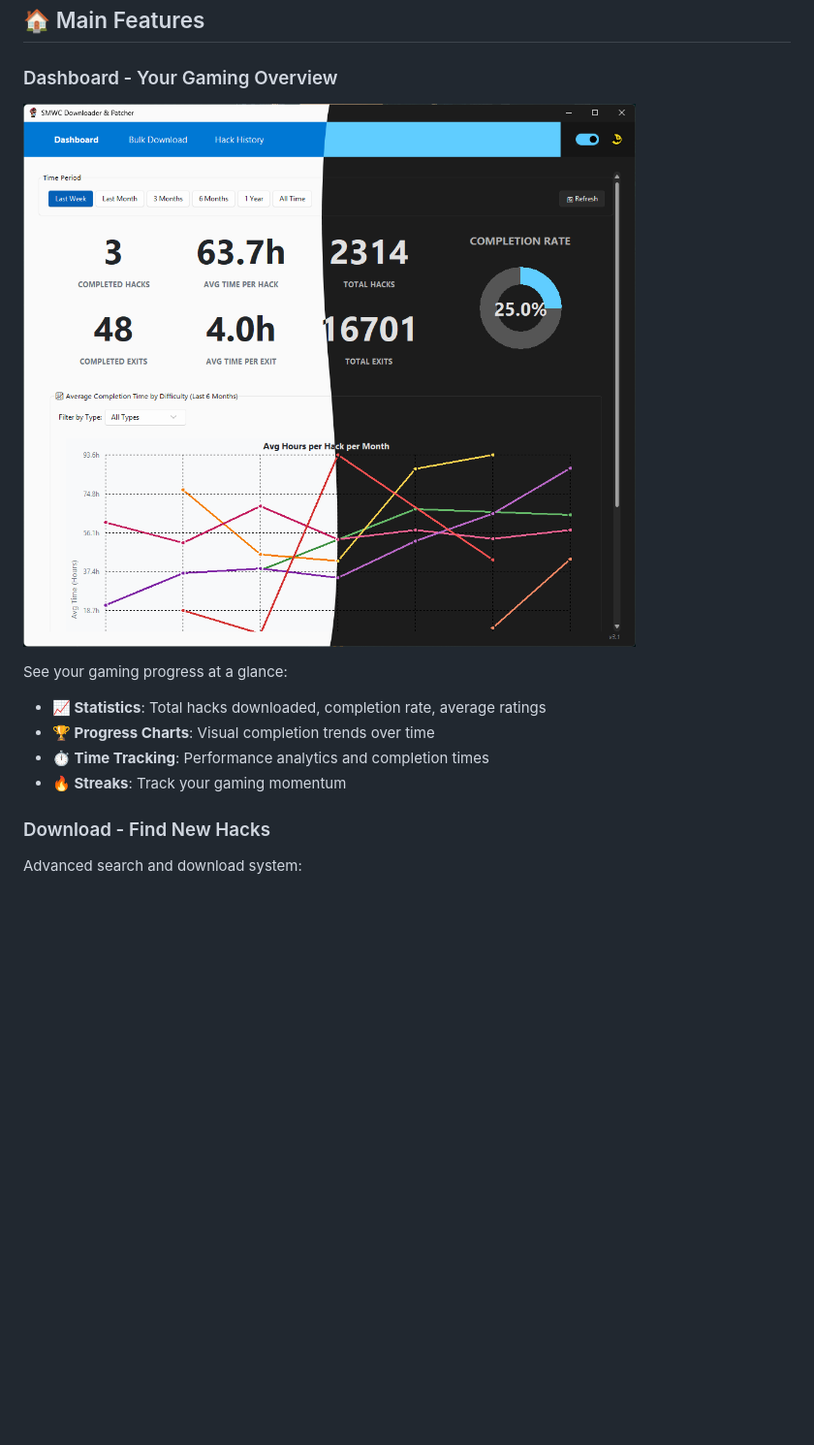
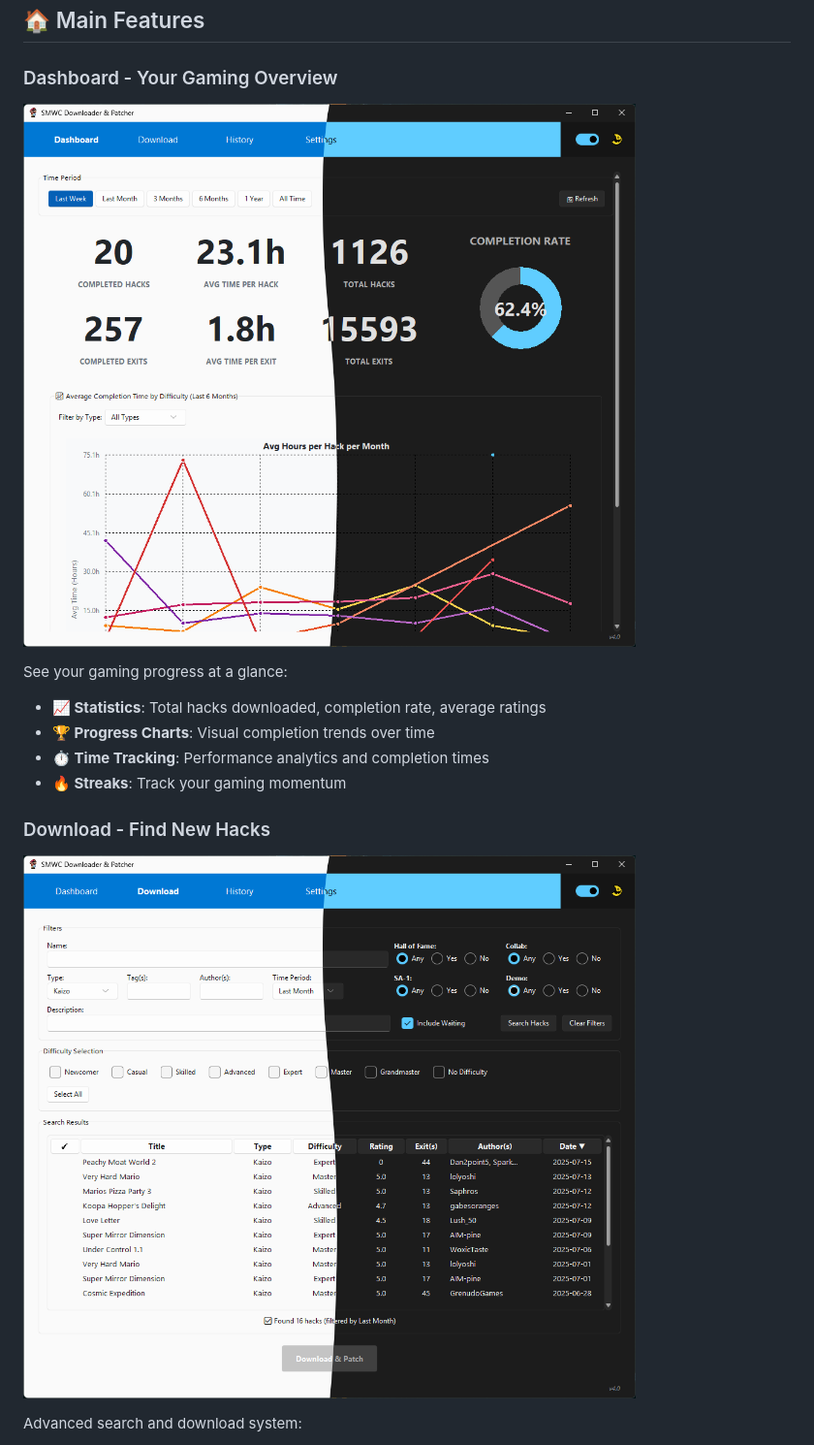
Before and after one commit to iamtheratio/SMWCentral-Downloader-Patcher, a Markdown page: README.md, the part around one of its changes. Shown at 97% size. GitHub-like rendering; pictures changed too: images/ss_app_dashboard_v4.0.png (added), images/ss_app_download_v4.0.png (added); blank space fills up the shorter version.

Commit message:
feat: Update README with new sections and images; fix analytics increment logic

```diff
--- a/README.md
+++ b/README.md
@@ -33,7 +55,7 @@ An all-in-one tool for discovering, downloading, and managing Super Mario World
 ## 🏠 Main Features
 
 ### Dashboard - Your Gaming Overview
-![Dashboard Interface](/images/ss_app_dashboard_v3.1.png)
+![Dashboard Interface](images/ss_app_dashboard_v4.0.png)
 
 See your gaming progress at a glance:
 - **📈 Statistics**: Total hacks downloaded, completion rate, average ratings
@@ -42,6 +64,8 @@ See your gaming progress at a glance:
 - **🔥 Streaks**: Track your gaming momentum
 
 ### Download - Find New Hacks
+![Download Interface](images/ss_app_download_v4.0.png)
+
 Advanced search and download system:
 - **🔍 Smart Search**: Find hacks by name, author, tags, or description
 - **🎯 Filters**: Type (Standard, Kaizo, Puzzle), difficulty, features
```
Also changed, not shown: other parts of README.md (+26 -0 lines), images/ss_app_history_v4.0.png (added), images/ss_app_settings_v4.0.png (added), 1 other file.
